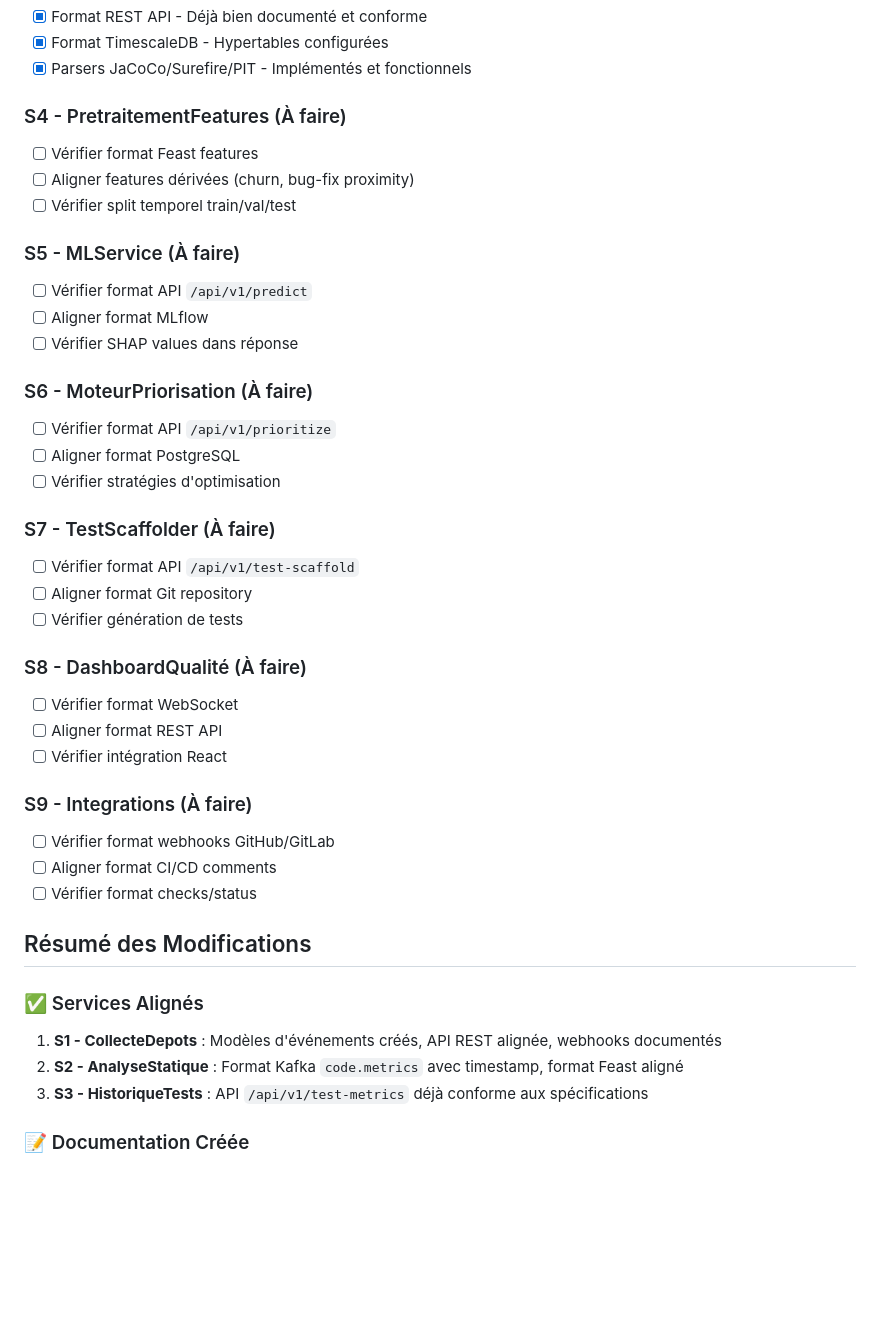
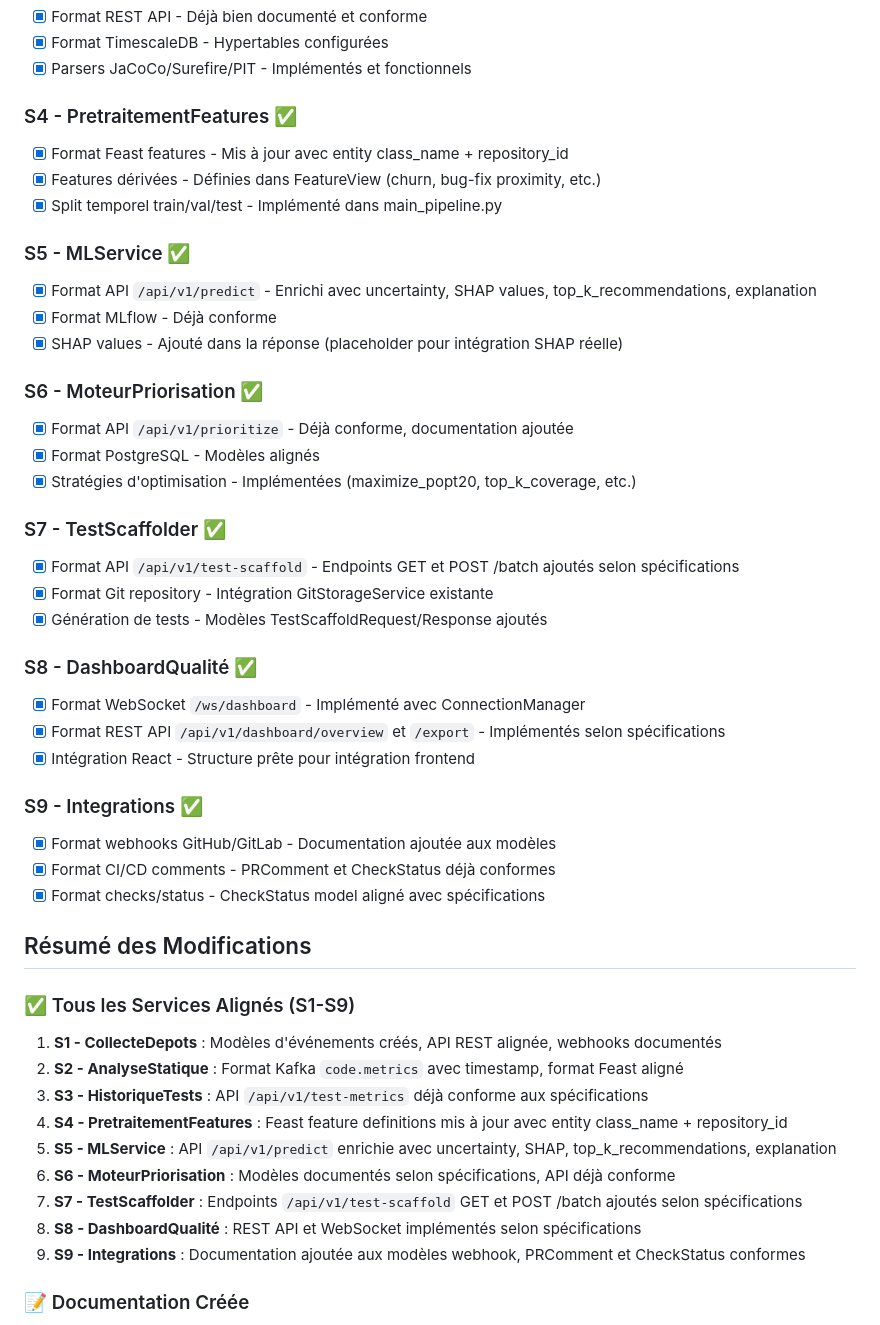
Before and after one commit to CHAKRAhossam/prioritest, a Markdown page: CHANGES_ARCHITECTURE_ALIGNMENT.md, the part around the change. Drawn GitHub-style; blank space fills up the shorter version.

Commit message:
docs: Update architecture alignment summary - all services (S1-S9) completed

```diff
--- a/CHANGES_ARCHITECTURE_ALIGNMENT.md
+++ b/CHANGES_ARCHITECTURE_ALIGNMENT.md
@@ -44,43 +44,49 @@ Les événements publiés dans Kafka correspondent maintenant exactement aux sp
 - [x] Format TimescaleDB - Hypertables configurées
 - [x] Parsers JaCoCo/Surefire/PIT - Implémentés et fonctionnels
 
-### S4 - PretraitementFeatures (À faire)
-- [ ] Vérifier format Feast features
-- [ ] Aligner features dérivées (churn, bug-fix proximity)
-- [ ] Vérifier split temporel train/val/test
+### S4 - PretraitementFeatures ✅
+- [x] Format Feast features - Mis à jour avec entity class_name + repository_id
+- [x] Features dérivées - Définies dans FeatureView (churn, bug-fix proximity, etc.)
+- [x] Split temporel train/val/test - Implémenté dans main_pipeline.py
 
-### S5 - MLService (À faire)
-- [ ] Vérifier format API `/api/v1/predict`
-- [ ] Aligner format MLflow
-- [ ] Vérifier SHAP values dans réponse
+### S5 - MLService ✅
+- [x] Format API `/api/v1/predict` - Enrichi avec uncertainty, SHAP values, top_k_recommendations, explanation
+- [x] Format MLflow - Déjà conforme
+- [x] SHAP values - Ajouté dans la réponse (placeholder pour intégration SHAP réelle)
 
-### S6 - MoteurPriorisation (À faire)
-- [ ] Vérifier format API `/api/v1/prioritize`
-- [ ] Aligner format PostgreSQL
-- [ ] Vérifier stratégies d'optimisation
+### S6 - MoteurPriorisation ✅
+- [x] Format API `/api/v1/prioritize` - Déjà conforme, documentation ajoutée
+- [x] Format PostgreSQL - Modèles alignés
+- [x] Stratégies d'optimisation - Implémentées (maximize_popt20, top_k_coverage, etc.)
 
-### S7 - TestScaffolder (À faire)
-- [ ] Vérifier format API `/api/v1/test-scaffold`
-- [ ] Aligner format Git repository
-- [ ] Vérifier génération de tests
+### S7 - TestScaffolder ✅
+- [x] Format API `/api/v1/test-scaffold` - Endpoints GET et POST /batch ajoutés selon spécifications
+- [x] Format Git repository - Intégration GitStorageService existante
+- [x] Génération de tests - Modèles TestScaffoldRequest/Response ajoutés
 
-### S8 - DashboardQualité (À faire)
-- [ ] Vérifier format WebSocket
-- [ ] Aligner format REST API
-- [ ] Vérifier intégration React
+### S8 - DashboardQualité ✅
+- [x] Format WebSocket `/ws/dashboard` - Implémenté avec ConnectionManager
+- [x] Format REST API `/api/v1/dashboard/overview` et `/export` - Implémentés selon spécifications
+- [x] Intégration React - Structure prête pour intégration frontend
 
-### S9 - Integrations (À faire)
-- [ ] Vérifier format webhooks GitHub/GitLab
-- [ ] Aligner format CI/CD comments
-- [ ] Vérifier format checks/status
+### S9 - Integrations ✅
+- [x] Format webhooks GitHub/GitLab - Documentation ajoutée aux modèles
+- [x] Format CI/CD comments - PRComment et CheckStatus déjà conformes
+- [x] Format checks/status - CheckStatus model aligné avec spécifications
 
 ## Résumé des Modifications
 
-### ✅ Services Alignés
+### ✅ Tous les Services Alignés (S1-S9)
 
 1. **S1 - CollecteDepots** : Modèles d'événements créés, API REST alignée, webhooks documentés
 2. **S2 - AnalyseStatique** : Format Kafka `code.metrics` avec timestamp, format Feast aligné
 3. **S3 - HistoriqueTests** : API `/api/v1/test-metrics` déjà conforme aux spécifications
+4. **S4 - PretraitementFeatures** : Feast feature definitions mis à jour avec entity class_name + repository_id
+5. **S5 - MLService** : API `/api/v1/predict` enrichie avec uncertainty, SHAP, top_k_recommendations, explanation
+6. **S6 - MoteurPriorisation** : Modèles documentés selon spécifications, API déjà conforme
+7. **S7 - TestScaffolder** : Endpoints `/api/v1/test-scaffold` GET et POST /batch ajoutés selon spécifications
+8. **S8 - DashboardQualité** : REST API et WebSocket implémentés selon spécifications
+9. **S9 - Integrations** : Documentation ajoutée aux modèles webhook, PRComment et CheckStatus conformes
 
 ### 📝 Documentation Créée
 
```
